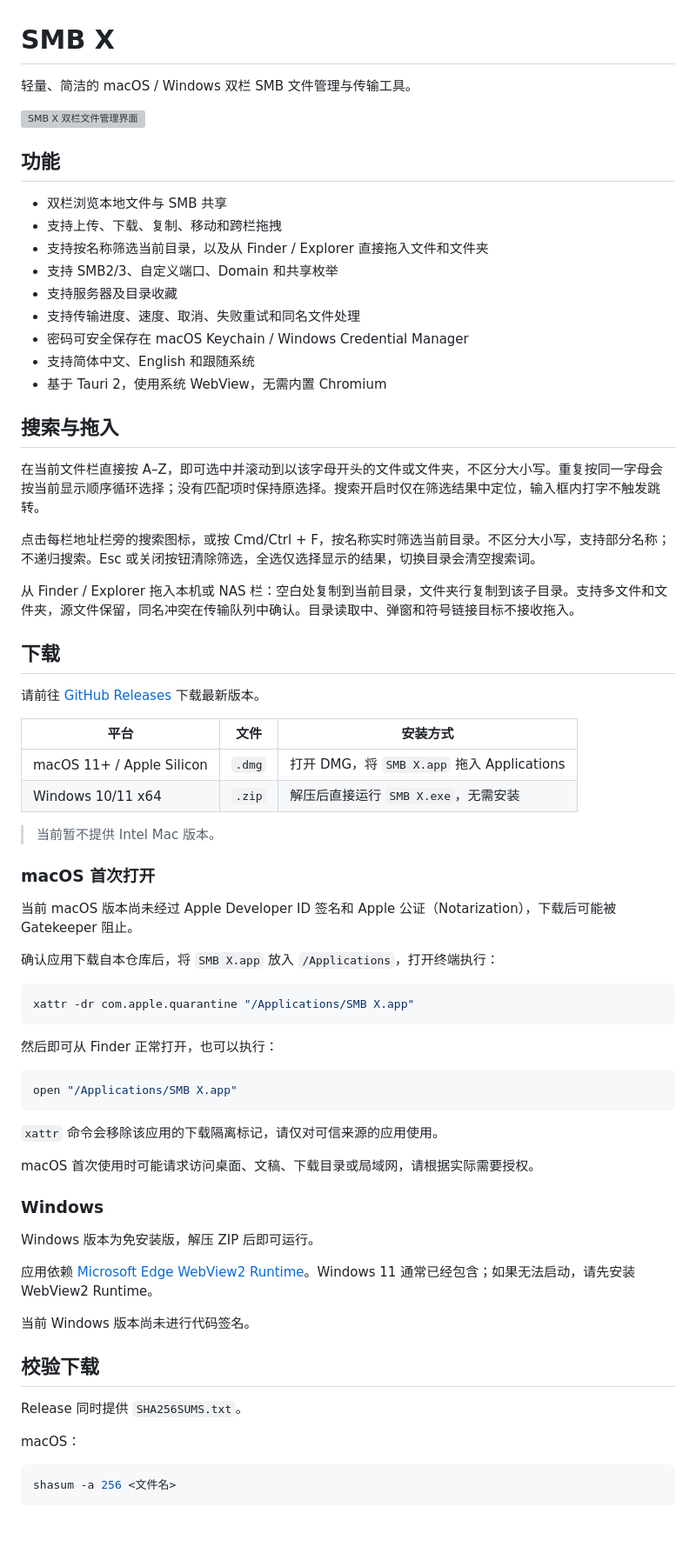
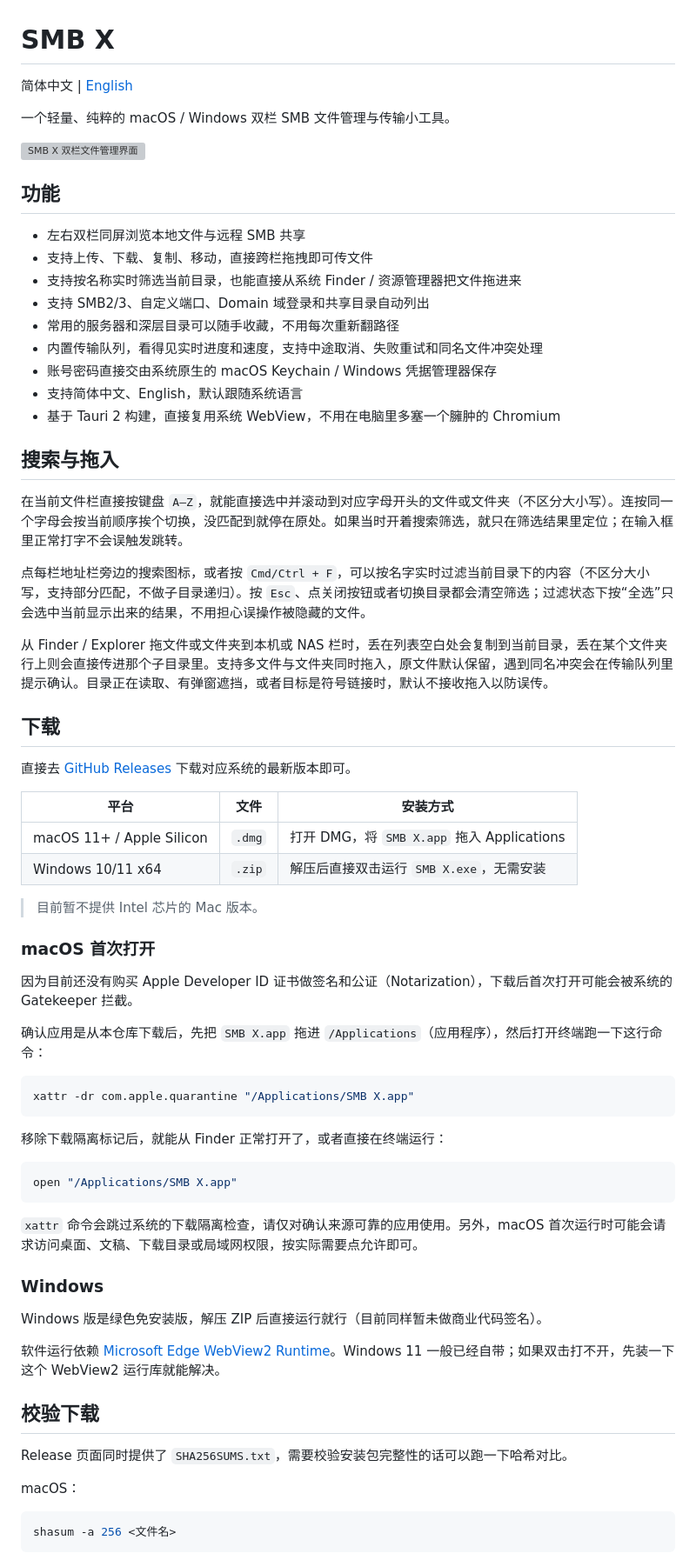
Before and after one commit to imxiaolee/smb-x, a Markdown page: README.md, the part around one of its changes. Shown at 87% size. Rendered like a GitHub page; blank space fills up the shorter version; grey boxes are pictures that could not be loaded.

Commit message:
docs: refresh README and add English translation [skip ci]

````diff
--- a/README.md
+++ b/README.md
@@ -1,71 +1,69 @@
 # SMB X
 
-轻量、简洁的 macOS / Windows 双栏 SMB 文件管理与传输工具。
+简体中文 | [English](README.en.md)
+
+一个轻量、纯粹的 macOS / Windows 双栏 SMB 文件管理与传输小工具。
 
 ![SMB X 双栏文件管理界面](assets/screenshot-demo.png)
 
 ## 功能
 
-* 双栏浏览本地文件与 SMB 共享
-* 支持上传、下载、复制、移动和跨栏拖拽
-* 支持按名称筛选当前目录，以及从 Finder / Explorer 直接拖入文件和文件夹
-* 支持 SMB2/3、自定义端口、Domain 和共享枚举
-* 支持服务器及目录收藏
-* 支持传输进度、速度、取消、失败重试和同名文件处理
-* 密码可安全保存在 macOS Keychain / Windows Credential Manager
-* 支持简体中文、English 和跟随系统
-* 基于 Tauri 2，使用系统 WebView，无需内置 Chromium
+- 左右双栏同屏浏览本地文件与远程 SMB 共享
+- 支持上传、下载、复制、移动，直接跨栏拖拽即可传文件
+- 支持按名称实时筛选当前目录，也能直接从系统 Finder / 资源管理器把文件拖进来
+- 支持 SMB2/3、自定义端口、Domain 域登录和共享目录自动列出
+- 常用的服务器和深层目录可以随手收藏，不用每次重新翻路径
+- 内置传输队列，看得见实时进度和速度，支持中途取消、失败重试和同名文件冲突处理
+- 账号密码直接交由系统原生的 macOS Keychain / Windows 凭据管理器保存
+- 支持简体中文、English，默认跟随系统语言
+- 基于 Tauri 2 构建，直接复用系统 WebView，不用在电脑里多塞一个臃肿的 Chromium
 
 ## 搜索与拖入
 
-在当前文件栏直接按 A–Z，即可选中并滚动到以该字母开头的文件或文件夹，不区分大小写。重复按同一字母会按当前显示顺序循环选择；没有匹配项时保持原选择。搜索开启时仅在筛选结果中定位，输入框内打字不触发跳转。
+在当前文件栏直接按键盘 `A–Z`，就能直接选中并滚动到对应字母开头的文件或文件夹（不区分大小写）。连按同一个字母会按当前顺序挨个切换，没匹配到就停在原处。如果当时开着搜索筛选，就只在筛选结果里定位；在输入框里正常打字不会误触发跳转。
 
-点击每栏地址栏旁的搜索图标，或按 Cmd/Ctrl + F，按名称实时筛选当前目录。不区分大小写，支持部分名称；不递归搜索。Esc 或关闭按钮清除筛选，全选仅选择显示的结果，切换目录会清空搜索词。
+点每栏地址栏旁边的搜索图标，或者按 `Cmd/Ctrl + F`，可以按名字实时过滤当前目录下的内容（不区分大小写，支持部分匹配，不做子目录递归）。按 `Esc`、点关闭按钮或者切换目录都会清空筛选；过滤状态下按“全选”只会选中当前显示出来的结果，不用担心误操作被隐藏的文件。
 
-从 Finder / Explorer 拖入本机或 NAS 栏：空白处复制到当前目录，文件夹行复制到该子目录。支持多文件和文件夹，源文件保留，同名冲突在传输队列中确认。目录读取中、弹窗和符号链接目标不接收拖入。
+从 Finder / Explorer 拖文件或文件夹到本机或 NAS 栏时，丢在列表空白处会复制到当前目录，丢在某个文件夹行上则会直接传进那个子目录里。支持多文件与文件夹同时拖入，原文件默认保留，遇到同名冲突会在传输队列里提示确认。目录正在读取、有弹窗遮挡，或者目标是符号链接时，默认不接收拖入以防误传。
 
 ## 下载
 
-请前往 [GitHub Releases](https://github.com/imxiaolee/smb-x/releases/latest) 下载最新版本。
+直接去 [GitHub Releases](https://github.com/imxiaolee/smb-x/releases/latest) 下载对应系统的最新版本即可。
 
-| 平台                        | 文件     | 安装方式                                 |
-| ------------------------- | ------ | ------------------------------------ |
+| 平台 | 文件 | 安装方式 |
+| --- | --- | --- |
 | macOS 11+ / Apple Silicon | `.dmg` | 打开 DMG，将 `SMB X.app` 拖入 Applications |
-| Windows 10/11 x64         | `.zip` | 解压后直接运行 `SMB X.exe`，无需安装             |
+| Windows 10/11 x64 | `.zip` | 解压后直接双击运行 `SMB X.exe`，无需安装 |
 
-> 当前暂不提供 Intel Mac 版本。
+> 目前暂不提供 Intel 芯片的 Mac 版本。
 
 ### macOS 首次打开
 
-当前 macOS 版本尚未经过 Apple Developer ID 签名和 Apple 公证（Notarization），下载后可能被 Gatekeeper 阻止。
+因为目前还没有购买 Apple Developer ID 证书做签名和公证（Notarization），下载后首次打开可能会被系统的 Gatekeeper 拦截。
 
-确认应用下载自本仓库后，将 `SMB X.app` 放入 `/Applications`，打开终端执行：
+确认应用是从本仓库下载后，先把 `SMB X.app` 拖进 `/Applications`（应用程序），然后打开终端跑一下这行命令：
 
 ```bash
 xattr -dr com.apple.quarantine "/Applications/SMB X.app"
 ```
 
-然后即可从 Finder 正常打开，也可以执行：
+移除下载隔离标记后，就能从 Finder 正常打开了，或者直接在终端运行：
 
 ```bash
 open "/Applications/SMB X.app"
 ```
 
-`xattr` 命令会移除该应用的下载隔离标记，请仅对可信来源的应用使用。
-
-macOS 首次使用时可能请求访问桌面、文稿、下载目录或局域网，请根据实际需要授权。
+`xattr` 命令会跳过系统的下载隔离检查，请仅对确认来源可靠的应用使用。另外，macOS 首次运行时可能会请求访问桌面、文稿、下载目录或局域网权限，按实际需要点允许即可。
 
 ### Windows
 
-Windows 版本为免安装版，解压 ZIP 后即可运行。
+Windows 版是绿色免安装版，解压 ZIP 后直接运行就行（目前同样暂未做商业代码签名）。
 
-应用依赖 [Microsoft Edge WebView2 Runtime](https://developer.microsoft.com/microsoft-edge/webview2/)。Windows 11 通常已经包含；如果无法启动，请先安装 WebView2 Runtime。
-
-当前 Windows 版本尚未进行代码签名。
+软件运行依赖 [Microsoft Edge WebView2 Runtime](https://developer.microsoft.com/microsoft-edge/webview2/)。Windows 11 一般已经自带；如果双击打不开，先装一下这个 WebView2 运行库就能解决。
 
 ## 校验下载
 
-Release 同时提供 `SHA256SUMS.txt`。
+Release 页面同时提供了 `SHA256SUMS.txt`，需要校验安装包完整性的话可以跑一下哈希对比。
 
 macOS：
 
````
Also changed, not shown: other parts of README.md (+13 -14 lines), README.en.md (added, +118 -0 lines).
